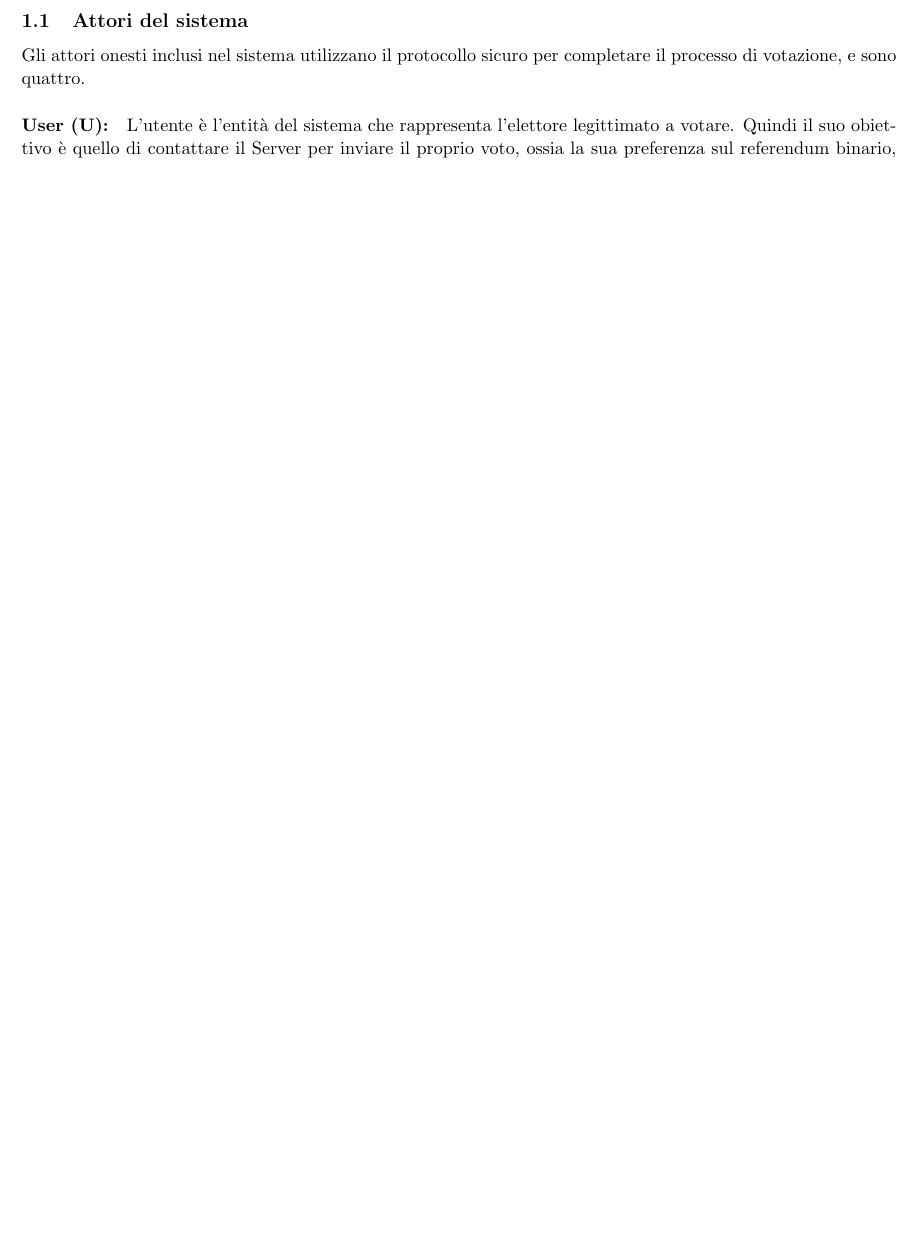
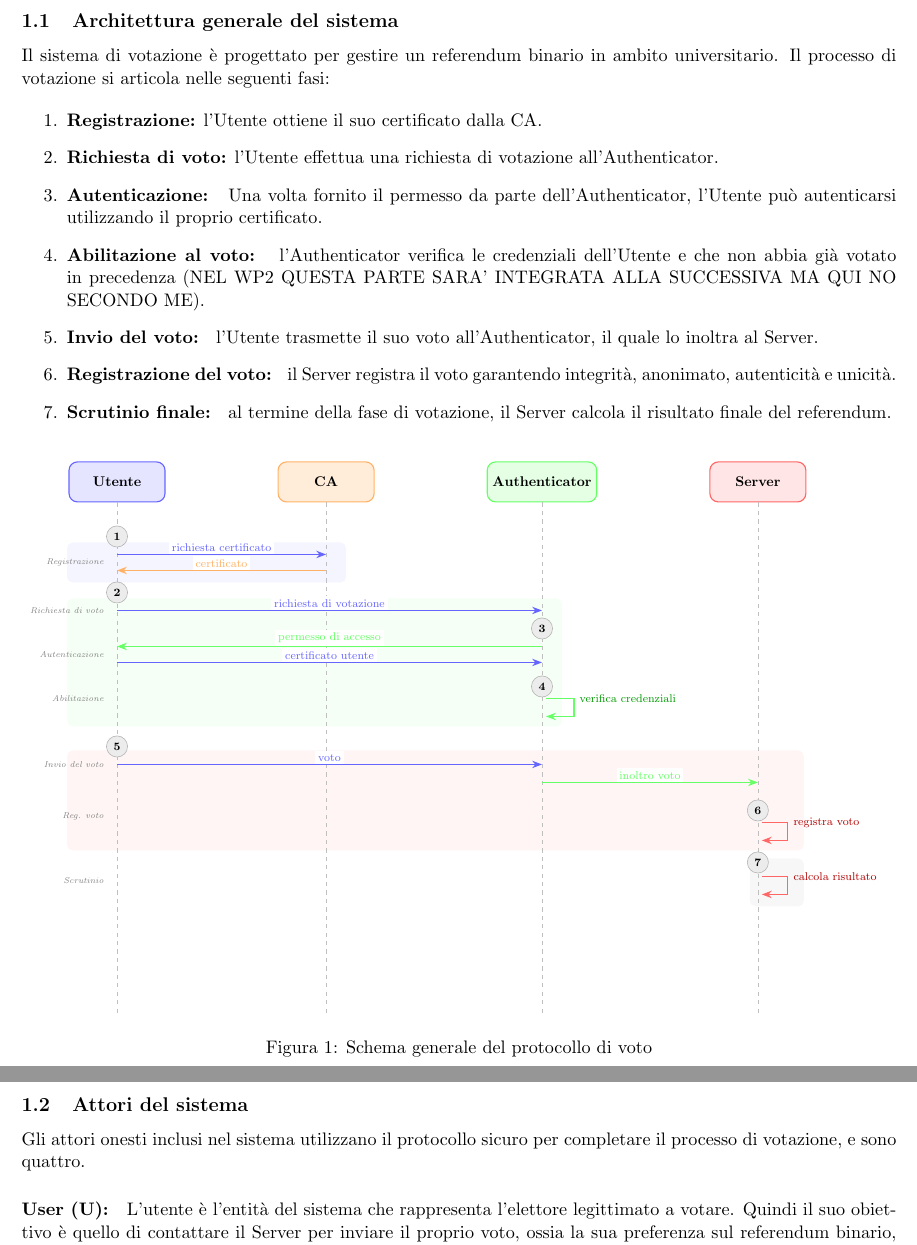
Before and after one commit to gerdo16/AlgoritmiEProtocolliPerLaSicurezza_ProjectWork, a LaTeX document (docs/main.tex, which reads docs/subPages/WP1.tex, docs/subPages/generalScheme.tex): part of page 3 of 13 before the commit and two parts of pages 3 and 4 of 14 after it, the two joined at a grey line, cut at the place of the change, the shorter picture padded with empty space. Compiled offline with pdfLaTeX.

Commit message:
Aggiunta architettura generale al wp1

```diff
--- a/docs/main.tex
+++ b/docs/main.tex
@@ -1,4 +1,6 @@
 \documentclass[11pt]{article}
+\usepackage{tikz}
+\usetikzlibrary{arrows.meta, positioning, shapes.geometric, fit, backgrounds, calc}
 \usepackage{array}
 \usepackage{tabularx}
 \usepackage[utf8]{inputenc}
--- a/docs/subPages/WP1.tex
+++ b/docs/subPages/WP1.tex
@@ -1,3 +1,24 @@
+\subsection{Architettura generale del sistema}
+Il sistema di votazione è progettato per gestire un referendum binario in ambito universitario. Il processo di votazione si articola nelle seguenti fasi:
+
+\begin{enumerate}
+	\item \textbf{Registrazione:} l'Utente ottiene il suo certificato dalla CA.
+	\item \textbf{Richiesta di voto:} l'Utente effettua una richiesta di votazione all'Authenticator.
+	\item \textbf{Autenticazione: } Una volta fornito il permesso da parte dell'Authenticator, l'Utente può autenticarsi utilizzando il proprio certificato.
+	\item \textbf{Abilitazione al voto: } l'Authenticator verifica le credenziali dell'Utente e che non abbia già votato in precedenza (NEL WP2 QUESTA PARTE SARA' INTEGRATA ALLA SUCCESSIVA MA QUI NO SECONDO ME).
+	\item \textbf{Invio del voto: } l'Utente trasmette il suo voto all'Authenticator, il quale lo inoltra al Server.
+	\item \textbf{Registrazione del voto: } il Server registra il voto garantendo integrità, anonimato, autenticità e unicità.
+	\item \textbf{Scrutinio finale: } al termine della fase di votazione, il Server calcola il risultato finale del referendum.
+\end{enumerate}
+
+\begin{figure}[h]
+	\centering
+	\scalebox{0.85}{\input{./subPages/generalScheme.tex}}
+	\caption{Schema generale del protocollo di voto}
+\end{figure}
+
+
+
 \subsection{Attori del sistema}
 	Gli attori onesti inclusi nel sistema utilizzano il protocollo sicuro per completare il processo di votazione, e sono quattro.
 \paragraph{User (U):}
--- /dev/null
+++ b/docs/subPages/generalScheme.tex
@@ -0,0 +1,109 @@
+\begin{tikzpicture}[
+	actor/.style={
+		rectangle, rounded corners=6pt,
+		minimum width=2.4cm, minimum height=1cm,
+		draw, thick,
+		font=\small\bfseries,
+		text centered
+	},
+	utente/.style={actor, fill=blue!10, draw=blue!60},
+	ca/.style={actor, fill=orange!15, draw=orange!60},
+	auth/.style={actor, fill=green!10, draw=green!60},
+	server/.style={actor, fill=red!10, draw=red!60},
+	msg/.style={-{Stealth[length=7pt]}, thick},
+	lbl/.style={font=\scriptsize, fill=white, inner sep=2pt, midway},
+	stepnum/.style={circle, draw=gray!60, fill=gray!15, font=\scriptsize\bfseries,
+		inner sep=1.5pt, minimum size=15pt}
+	]
+
+	% ─── Attori ──────────────────────────────────────────────────────────────────
+	\node[utente]  (U)                      {Utente};
+	\node[ca]      (CA)  [right=2.8cm of U]  {CA};
+	\node[auth]    (A)   [right=2.8cm of CA] {Authenticator};
+	\node[server]  (S)   [right=2.8cm of A]  {Server};
+
+	% ─── Lifelines ───────────────────────────────────────────────────────────────
+	\foreach \n in {U,CA,A,S}{
+		\draw[dashed, gray!50] (\n.south) -- ++(0,-12.8cm);
+	}
+
+	% ─── Step 1: Registrazione ───────────────────────────────────────────────────
+	\node[stepnum] at ($(U.south)+(0,-0.85)$) {1};
+	\draw[msg, blue!60]
+	($(U.south)+(0,-1.3)$) -- node[lbl,above]{richiesta certificato}
+	($(CA.south)+(0,-1.3)$);
+	\draw[msg, orange!60]
+	($(CA.south)+(0,-1.7)$) -- node[lbl,above]{certificato}
+	($(U.south)+(0,-1.7)$);
+
+	% ─── Step 2: Richiesta di voto ───────────────────────────────────────────────
+	\node[stepnum] at ($(U.south)+(0,-2.25)$) {2};
+	\draw[msg, blue!60]
+	($(U.south)+(0,-2.7)$) -- node[lbl,above]{richiesta di votazione}
+	($(A.south)+(0,-2.7)$);
+
+	% ─── Step 3: Autenticazione ──────────────────────────────────────────────────
+	\node[stepnum] at ($(A.south)+(0,-3.15)$) {3};
+	\draw[msg, green!60]
+	($(A.south)+(0,-3.6)$) -- node[lbl,above]{permesso di accesso}
+	($(U.south)+(0,-3.6)$);
+	\draw[msg, blue!60]
+	($(U.south)+(0,-4.0)$) -- node[lbl,above]{certificato utente}
+	($(A.south)+(0,-4.0)$);
+
+	% ─── Step 4: Abilitazione al voto ────────────────────────────────────────────
+	\node[stepnum] at ($(A.south)+(0,-4.6)$) {4};
+	\draw[msg, green!60]
+	($(A.south)+(0.1,-4.9)$) -- ++(0.7,0)
+	node[right, font=\scriptsize, text=green!60!black]{verifica credenziali}
+	-- ++(0,-0.45) -- ++(-0.7,0);
+
+	% ─── Step 5: Invio del voto ──────────────────────────────────────────────────
+	\node[stepnum] at ($(U.south)+(0,-6.1)$) {5};
+	\draw[msg, blue!60]
+	($(U.south)+(0,-6.55)$) -- node[lbl,above]{voto}
+	($(A.south)+(0,-6.55)$);
+	\draw[msg, green!60]
+	($(A.south)+(0,-7.0)$) -- node[lbl,above]{inoltro voto}
+	($(S.south)+(0,-7.0)$);
+
+	% ─── Step 6: Registrazione del voto ──────────────────────────────────────────
+	\node[stepnum] at ($(S.south)+(0,-7.7)$) {6};
+	\draw[msg, red!60]
+	($(S.south)+(0.1,-8.0)$) -- ++(0.65,0)
+	node[right, font=\scriptsize, text=red!70!black]{registra voto}
+	-- ++(0,-0.45) -- ++(-0.65,0);
+
+	% ─── Step 7: Scrutinio finale ────────────────────────────────────────────────
+	\node[stepnum] at ($(S.south)+(0,-9.0)$) {7};
+	\draw[msg, red!60]
+	($(S.south)+(0.1,-9.35)$) -- ++(0.65,0)
+	node[right, font=\scriptsize, text=red!70!black]{calcola risultato}
+	-- ++(0,-0.45) -- ++(-0.65,0);
+
+	% ─── Etichette laterali ──────────────────────────────────────────────────────
+	\foreach \y/\txt in {
+		-1.5/Registrazione,
+		-2.7/Richiesta di voto,
+		-3.8/Autenticazione,
+		-4.9/Abilitazione,
+		-6.55/Invio del voto,
+		-7.85/Reg. voto,
+		-9.45/Scrutinio
+	}{
+		\node[font=\tiny\itshape, gray, anchor=east] at ($(U.south)+(-0.2,\y)$) {\txt};
+	}
+
+	% ─── Sfondi per fase ─────────────────────────────────────────────────────────
+	\begin{pgfonlayer}{background}
+		\fill[blue!4, rounded corners=4pt]
+		($(U.south)+(-1.25,-1.0)$) rectangle ($(CA.south)+(0.5,-2.0)$);
+		\fill[green!4, rounded corners=4pt]
+		($(U.south)+(-1.25,-2.4)$) rectangle ($(A.south)+(0.5,-5.6)$);
+		\fill[red!4, rounded corners=4pt]
+		($(U.south)+(-1.25,-6.2)$) rectangle ($(S.south)+(1.15,-8.7)$);
+		\fill[gray!6, rounded corners=4pt]
+		($(S.south)+(-0.2,-8.9)$) rectangle ($(S.south)+(1.15,-10.1)$);
+	\end{pgfonlayer}
+
+\end{tikzpicture}
```
